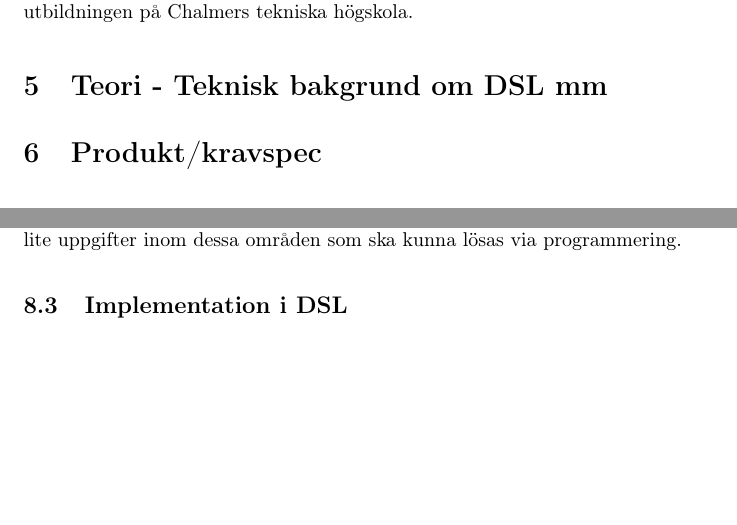
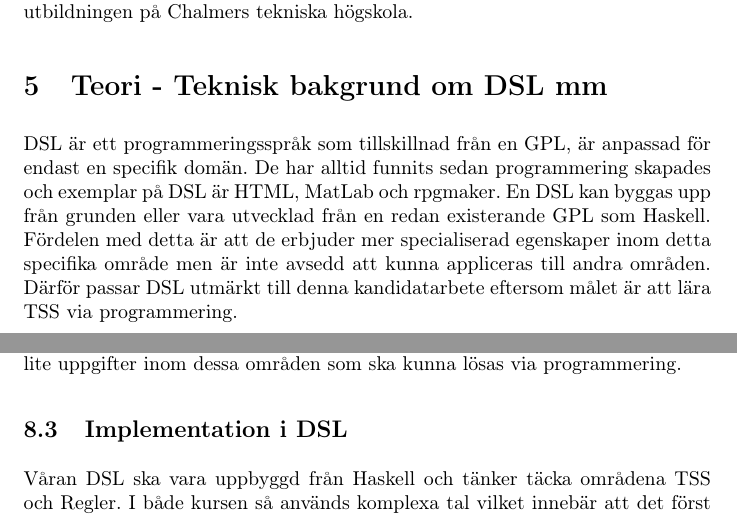
Before and after one commit to DSLsofMath/BScProj2016, a LaTeX document (Dokument/Rapport/rapport.tex): two parts of pages 4 and 5 of 7, joined at a grey line, cut so that both start at the same text, the shorter picture padded with empty space. Compiled offline with pdfLaTeX.

Commit message:
Update rapport.tex
La till en liten teoritisk bakgrund om DSL och påbörjade lite om texten för implementationen.

```diff
--- a/Dokument/Rapport/rapport.tex
+++ b/Dokument/Rapport/rapport.tex
@@ -119,6 +119,7 @@ datatekniska utbildningen på Chalmers tekniska högskola.
 \section{Teori - Teknisk bakgrund om DSL mm}
 
 % Allmänt om DSL
+DSL är ett programmeringsspråk som tillskillnad från en GPL, är anpassad för endast en specifik domän. De har alltid funnits sedan programmering skapades och exemplar på DSL är HTML, MatLab och rpgmaker. En DSL kan byggas upp från grunden eller vara utvecklad från en redan existerande GPL som Haskell. Fördelen med detta är att de erbjuder mer specialiserad egenskaper inom detta specifika område men är inte avsedd att kunna appliceras till andra områden. Därför passar DSL utmärkt till denna kandidatarbete eftersom målet är att lära TSS via programmering.
 
 \section{Produkt/kravspec}
 
@@ -180,6 +181,8 @@ programmering.
 \subsection{Implementation i DSL}
 
 %Förklara hur komplexa tal och alla typer av transformer implementerades i DSL.
+Våran DSL ska vara uppbyggd från Haskell och tänker täcka områdena TSS och Regler.
+I både kursen så används komplexa tal vilket innebär att det först måste implementeras i våran DSL.
 
 \subsection{Verktyg}
 
```
